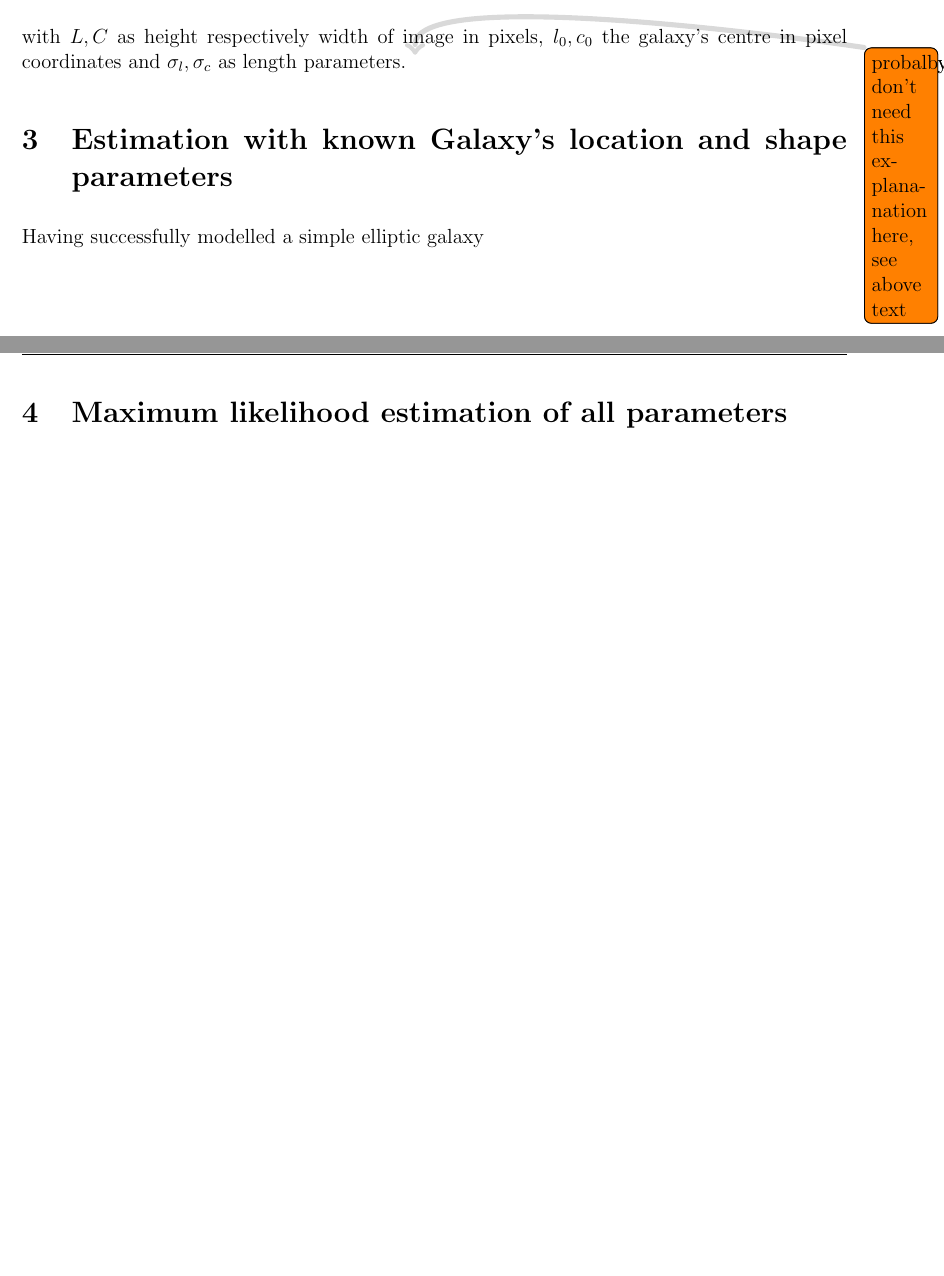
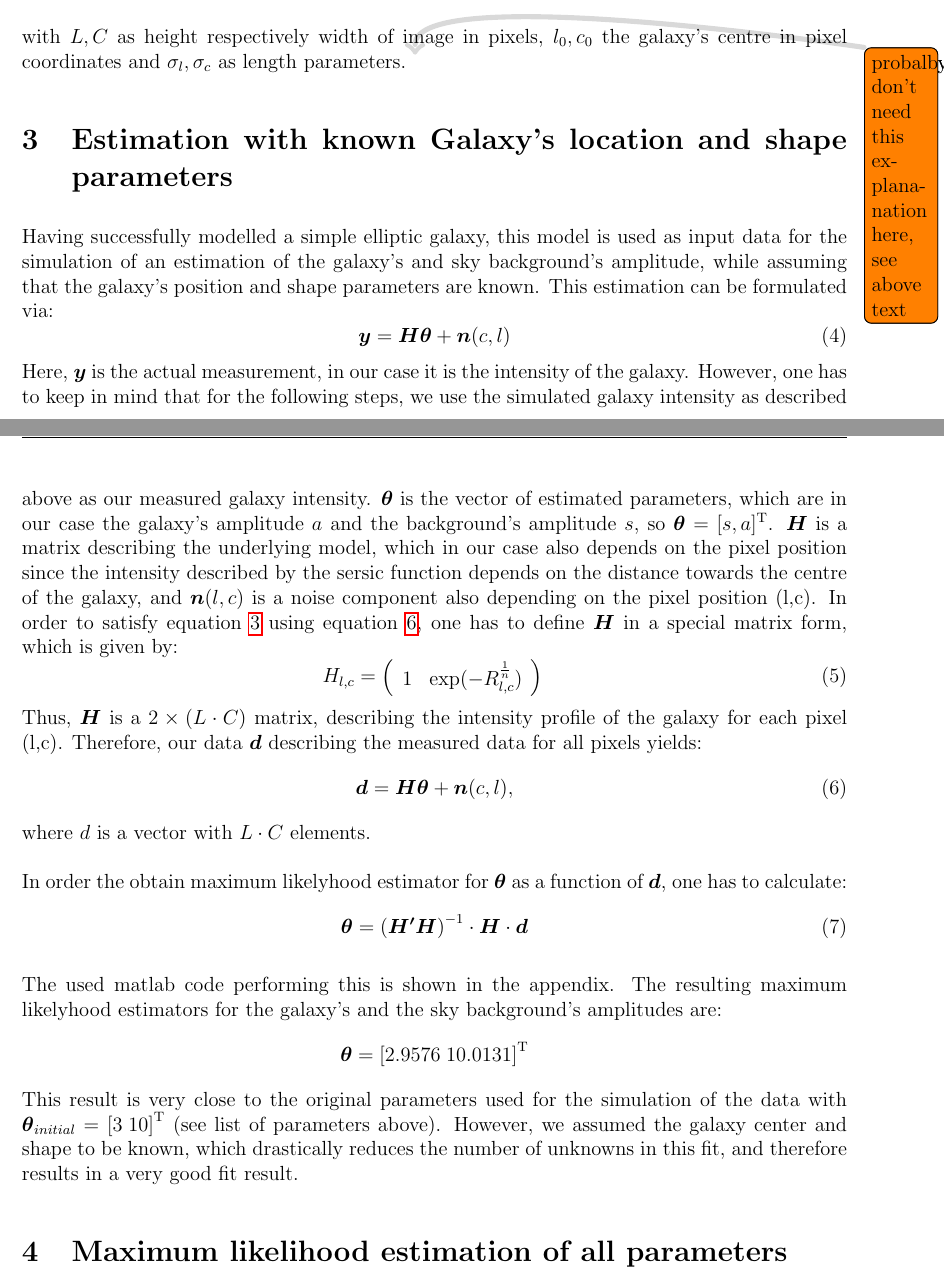
Before and after one commit to art1/UE31-Signal-Estimation-Report, a LaTeX document (report.tex, which reads content.tex): two parts of pages 3 and 4 of 5, joined at a grey line, cut so that both start at the same text, the shorter picture padded with empty space. The pictures show the PDF file report.pdf that the author committed with the source.

Commit message:
Deleted the equation environment in the enumeration of parameters (sigmal,sigmac,alpha etc. ) and just left the align environment, edited  section 3 in content.tex

```diff
--- a/content.tex
+++ b/content.tex
@@ -55,9 +54,32 @@ with $L,C$ as height respectively width of image in pixels, $l_0, c_0$ the galax
 
 %%%%%%%%%%%%%%%%% TASK 1 %%%
 \section{Estimation with known Galaxy's location and shape parameters}
-Having successfully modelled a simple elliptic galaxy
+Having successfully modelled a simple elliptic galaxy, this model is used as input data for the simulation of an estimation of the galaxy's and sky background's amplitude, while assuming that the galaxy's position and shape parameters are known. This estimation can be formulated via:
+\begin{equation}
+\boldsymbol{y}=\boldsymbol{H}\boldsymbol{\theta}+\boldsymbol{n}(c,l)
+\label{eq:generalestimation}
+\end{equation}
+Here, $\boldsymbol{y}$ is the actual measurement, in our case it is the intensity of the galaxy. However, one has to keep in mind that for the  following steps, we use the simulated galaxy intensity as described above as our measured galaxy intensity. $\boldsymbol{\theta}$ is the vector of estimated parameters, which are in our case the galaxy's amplitude $a$ and the background's amplitude $s$, so $\boldsymbol{\theta}=[s,a]^{\mathrm{T}}$. $\boldsymbol{H}$ is a matrix describing the underlying model, which in our case also depends on the pixel position since the intensity described by the sersic function depends on the distance towards the centre of the galaxy, and $\boldsymbol{n}(l,c)$ is a noise component also depending on the pixel position (l,c). In order to satisfy equation \ref{eq:dlc} using equation \ref{eq:generalestimation}, one has to define $\boldsymbol{H}$ in a special matrix form, which is given by:
+\begin{equation}
+H_{l,c}=\left(\begin{array}{cc}1& \exp(-R_{l,c}^{\frac{1}{n}}) \end{array}\right)\\
+\end{equation}
+Thus, $\boldsymbol{H}$ is a $2\times (L\cdot C)$ matrix, describing the intensity profile of the galaxy for each pixel (l,c). Therefore, our data $\boldsymbol{d}$ describing the measured data for all pixels yields:
+\begin{equation}
+\boldsymbol{d}=\boldsymbol{H}\boldsymbol{\theta}+\boldsymbol{n}(c,l),
+\label{eq:generalestimation}
+\end{equation}
+where $d$ is a vector with $L\cdot C$ elements.\\
+\newline
+In order the obtain maximum likelyhood estimator for $\boldsymbol{\theta}$ as a function of $\boldsymbol{d}$, one has to calculate:
+\begin{equation}
+\boldsymbol{\theta}=\left(\boldsymbol{H'H}\right)^{-1}\cdot\boldsymbol{H}\cdot\boldsymbol{d}
+\end{equation}
 
-
+The used matlab code performing this is shown in the appendix. The resulting maximum likelyhood estimators for the galaxy's and the sky background's amplitudes are:
+\begin{equation*}
+\boldsymbol{\theta}=\left[2.9576\;10.0131 \right]^{\mathrm{T}}
+\end{equation*}
+This result is very close to the original parameters used for the simulation of the data with $ \boldsymbol{\theta}_{initial}=\left[3\;10 \right]^{\mathrm{T}}$ (see list of parameters above). However, we assumed the galaxy center and shape to be known, which drastically reduces the number of unknowns in this fit, and therefore results in a very good fit result.
 
 %%%%%%%%%%%%%%%%% TASK 2 %%%
 \section{Maximum likelihood estimation of all parameters}
```
Also changed, not shown: report.tex (+1 -0 lines), report.pdf, content.tex (5 more changed lines).
